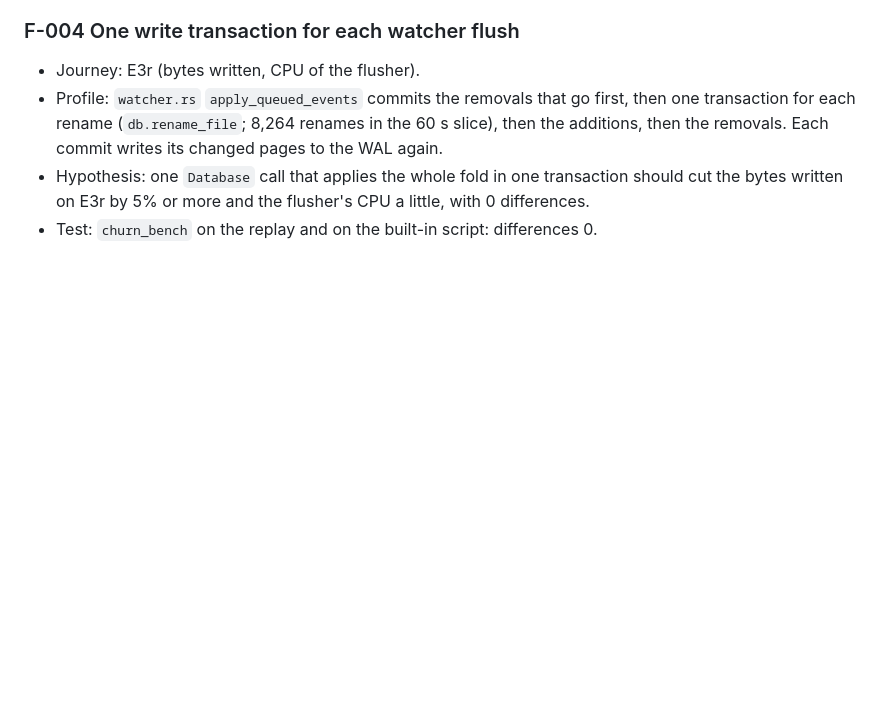
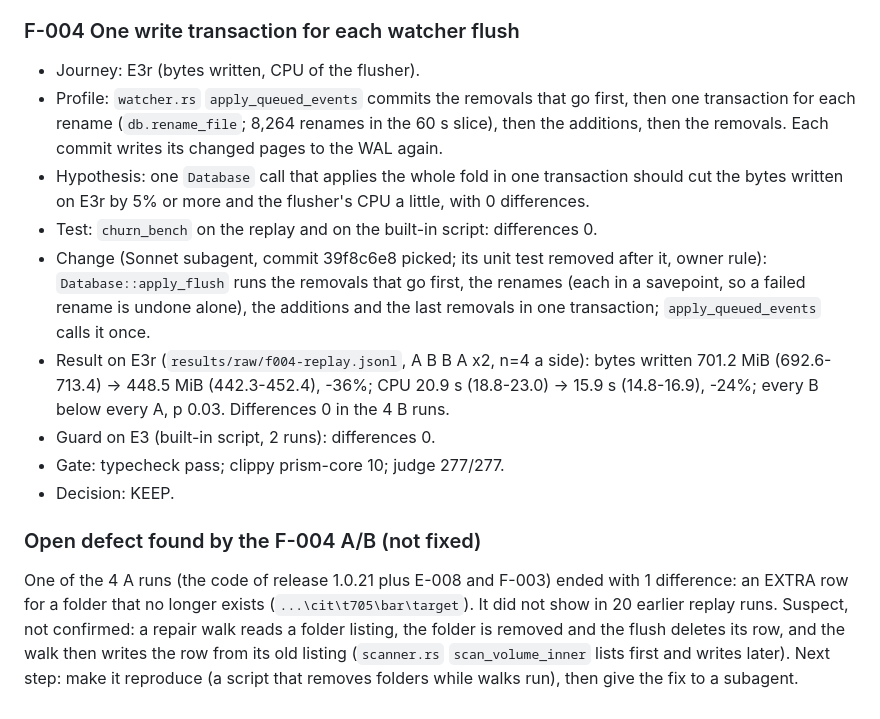
Before and after one commit to Hi9841/Prism, a Markdown page: oploop/LEDGER.md, the part around the change. Rendered like a GitHub page; blank space fills up the shorter version.

Commit message:
docs(oploop): F-004 result and an open watcher defect

```diff
--- a/oploop/LEDGER.md
+++ b/oploop/LEDGER.md
@@ -1464,3 +1464,22 @@ implements each fix.
 - Hypothesis: one `Database` call that applies the whole fold in one transaction should cut the bytes
   written on E3r by 5% or more and the flusher's CPU a little, with 0 differences.
 - Test: `churn_bench` on the replay and on the built-in script: differences 0.
+- Change (Sonnet subagent, commit 39f8c6e8 picked; its unit test removed after it, owner rule):
+  `Database::apply_flush` runs the removals that go first, the renames (each in a savepoint, so a failed
+  rename is undone alone), the additions and the last removals in one transaction; `apply_queued_events`
+  calls it once.
+- Result on E3r (`results/raw/f004-replay.jsonl`, A B B A x2, n=4 a side): bytes written 701.2 MiB
+  (692.6-713.4) -> 448.5 MiB (442.3-452.4), -36%; CPU 20.9 s (18.8-23.0) -> 15.9 s (14.8-16.9), -24%; every
+  B below every A, p 0.03. Differences 0 in the 4 B runs.
+- Guard on E3 (built-in script, 2 runs): differences 0.
+- Gate: typecheck pass; clippy prism-core 10; judge 277/277.
+- Decision: KEEP.
+
+### Open defect found by the F-004 A/B (not fixed)
+
+One of the 4 A runs (the code of release 1.0.21 plus E-008 and F-003) ended with 1 difference: an EXTRA row
+for a folder that no longer exists (`...\cit\t705\bar\target`). It did not show in 20 earlier replay
+runs. Suspect, not confirmed: a repair walk reads a folder listing, the folder is removed and the flush
+deletes its row, and the walk then writes the row from its old listing (`scanner.rs` `scan_volume_inner`
+lists first and writes later). Next step: make it reproduce (a script that removes folders while walks
+run), then give the fix to a subagent.
```
